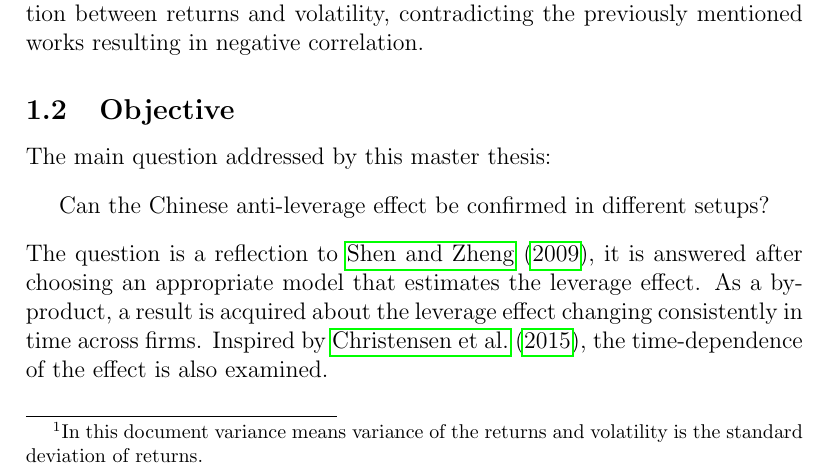
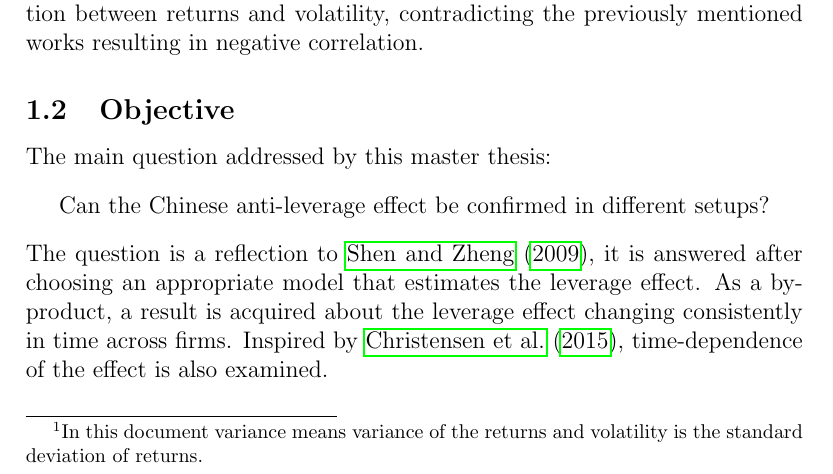
Before and after one commit to hdarjus/master-thesis-WU, a LaTeX thesis (thesis/main.tex, which reads thesis/sections/introduction.tex): part of page 7 of 29, cut so that both start at the same text. Compiled offline with pdfLaTeX.

Commit message:
thesis: small correction

```diff
--- a/thesis/sections/introduction.tex
+++ b/thesis/sections/introduction.tex
@@ -25,4 +25,4 @@ The main question addressed by this master thesis:
 \end{center}
 The question is a reflection to~\citet{Shen2009}, it is answered after choosing an appropriate model that estimates the leverage effect.
 As a by-product, a result is acquired about the leverage effect changing consistently in time across firms.
-Inspired by~\citet{christensen2015impact}, the time-dependence of the effect is also examined.
+Inspired by~\citet{christensen2015impact}, time-dependence of the effect is also examined.
```
